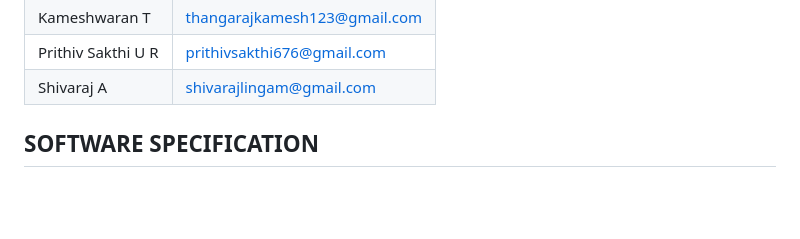
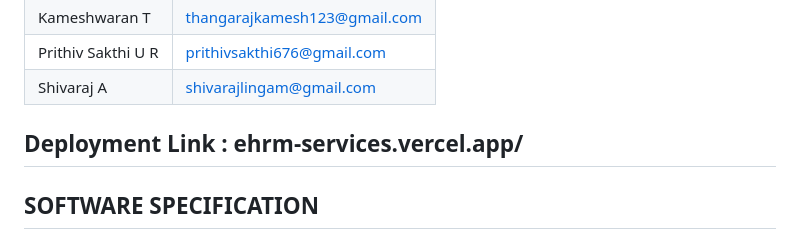
Before and after one commit to PRITHIVSAKTHIUR/EHRM-Models, a Markdown page: README.md, the part around the change. GitHub-like rendering; blank space fills up the shorter version.

```diff
--- a/README.md
+++ b/README.md
@@ -25,7 +25,7 @@ The maturity models have been developed by students of Information Technology to
 | Prithiv Sakthi U R| prithivsakthi676@gmail.com  |
 | Shivaraj A        | shivarajlingam@gmail.com    |
 
-
+## Deployment Link :  ehrm-services.vercel.app/
 
 ## SOFTWARE SPECIFICATION
 Github : Branching Directory to StreamLit
```
